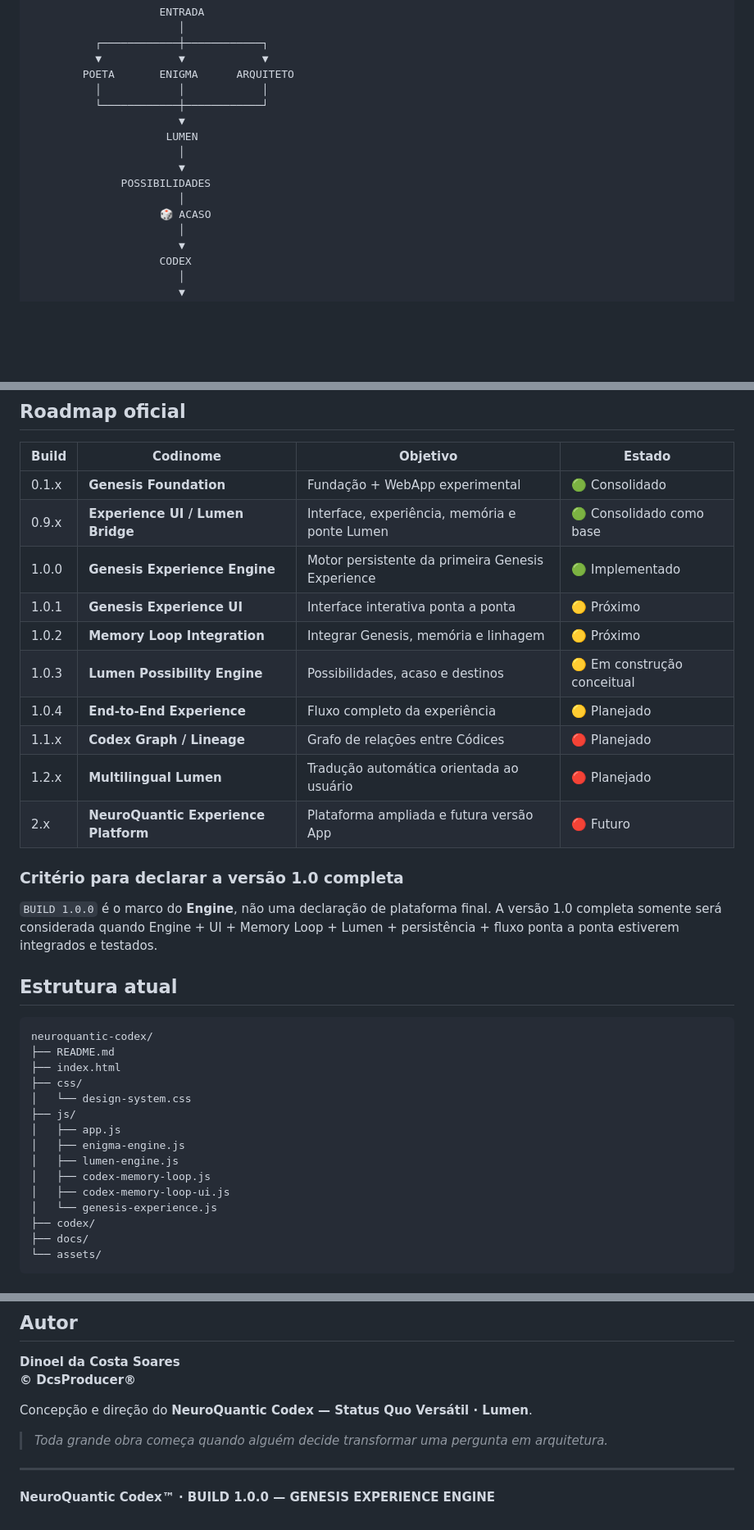
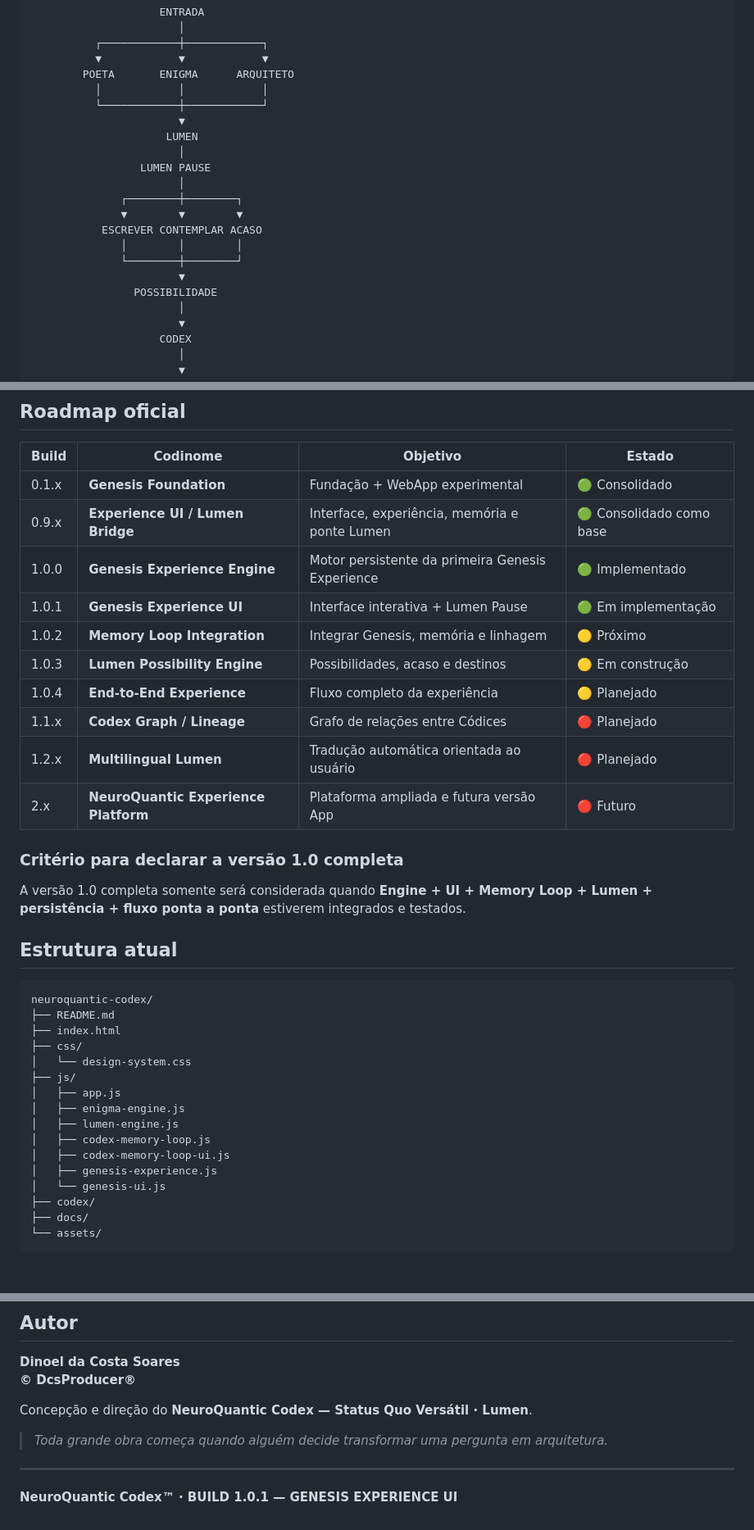
Before and after one commit to producerdcs-cpu/neuroquantic-codex, a Markdown page: README.md, 3 parts joined by grey strips. Shown at 82% size. Drawn GitHub-style; blank space fills up the shorter version.

````diff
--- a/README.md
+++ b/README.md
@@ -58,10 +72,15 @@ O princípio autoral é preservado: quando a pergunta é dirigida ao Autor, **o
                        ▼
                      LUMEN
                        │
+                 LUMEN PAUSE
+                       │
+              ┌────────┼────────┐
+              ▼        ▼        ▼
+           ESCREVER CONTEMPLAR ACASO
+              │        │        │
+              └────────┼────────┘
                        ▼
-              POSSIBILIDADES
-                       │
-                    🎲 ACASO
+                POSSIBILIDADE
                        │
                        ▼
                     CODEX
@@ -86,16 +105,16 @@ Cada Códice recebe um identificador incremental e pode possuir um codinome. O p
 | 0.1.x | **Genesis Foundation** | Fundação + WebApp experimental | 🟢 Consolidado |
 | 0.9.x | **Experience UI / Lumen Bridge** | Interface, experiência, memória e ponte Lumen | 🟢 Consolidado como base |
 | 1.0.0 | **Genesis Experience Engine** | Motor persistente da primeira Genesis Experience | 🟢 Implementado |
-| 1.0.1 | **Genesis Experience UI** | Interface interativa ponta a ponta | 🟡 Próximo |
+| 1.0.1 | **Genesis Experience UI** | Interface interativa + Lumen Pause | 🟢 Em implementação |
 | 1.0.2 | **Memory Loop Integration** | Integrar Genesis, memória e linhagem | 🟡 Próximo |
-| 1.0.3 | **Lumen Possibility Engine** | Possibilidades, acaso e destinos | 🟡 Em construção conceitual |
+| 1.0.3 | **Lumen Possibility Engine** | Possibilidades, acaso e destinos | 🟡 Em construção |
 | 1.0.4 | **End-to-End Experience** | Fluxo completo da experiência | 🟡 Planejado |
 | 1.1.x | **Codex Graph / Lineage** | Grafo de relações entre Códices | 🔴 Planejado |
 | 1.2.x | **Multilingual Lumen** | Tradução automática orientada ao usuário | 🔴 Planejado |
 | 2.x | **NeuroQuantic Experience Platform** | Plataforma ampliada e futura versão App | 🔴 Futuro |
 
 ### Critério para declarar a versão 1.0 completa
-`BUILD 1.0.0` é o marco do **Engine**, não uma declaração de plataforma final. A versão 1.0 completa somente será considerada quando Engine + UI + Memory Loop + Lumen + persistência + fluxo ponta a ponta estiverem integrados e testados.
+A versão 1.0 completa somente será considerada quando **Engine + UI + Memory Loop + Lumen + persistência + fluxo ponta a ponta** estiverem integrados e testados.
 
 ## Estrutura atual
 ```text
@@ -110,7 +129,8 @@ neuroquantic-codex/
 │   ├── lumen-engine.js
 │   ├── codex-memory-loop.js
 │   ├── codex-memory-loop-ui.js
-│   └── genesis-experience.js
+│   ├── genesis-experience.js
+│   └── genesis-ui.js
 ├── codex/
 ├── docs/
 └── assets/
@@ -136,4 +156,4 @@ Concepção e direção do **NeuroQuantic Codex — Status Quo Versátil · Lume
 > *Toda grande obra começa quando alguém decide transformar uma pergunta em arquitetura.*
 
 ---
-**NeuroQuantic Codex™ · BUILD 1.0.0 — GENESIS EXPERIENCE ENGINE**
+**NeuroQuantic Codex™ · BUILD 1.0.1 — GENESIS EXPERIENCE UI**
````
Also changed, not shown: other parts of README.md (+19 -5 lines).
